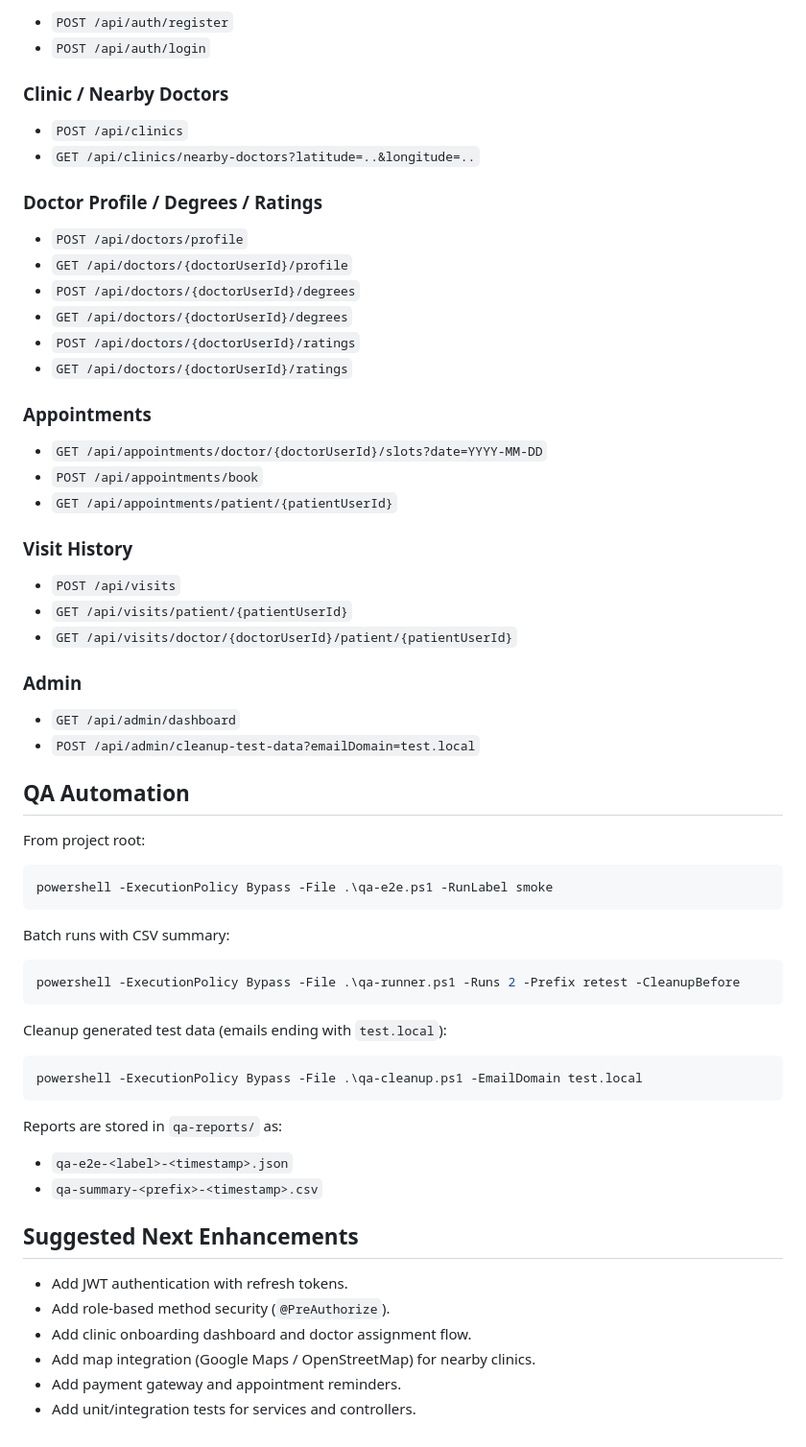
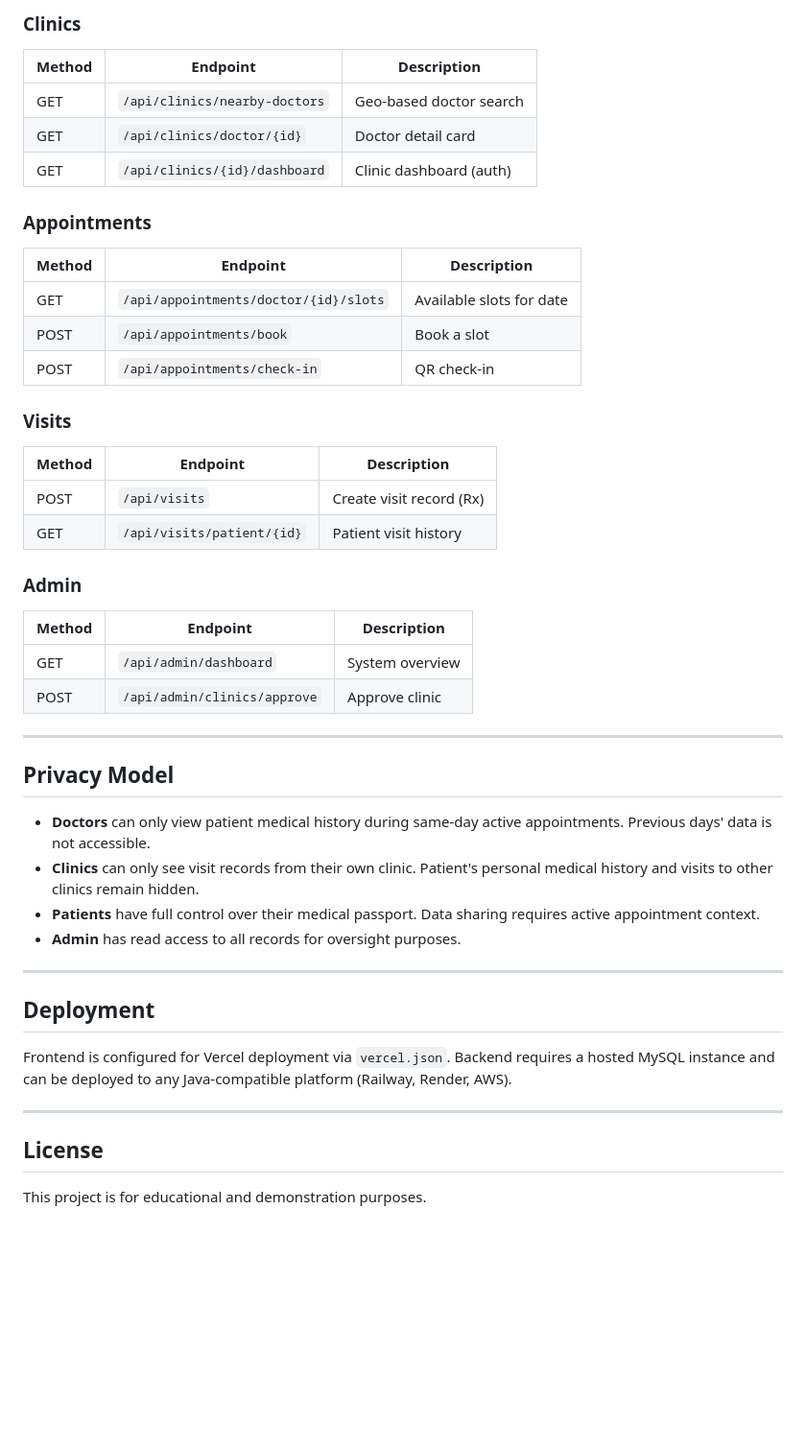
Before and after one commit to Tushargg1/DocNest, a Markdown page: README.md, the part around one of its changes. Shown at 96% size. Drawn GitHub-style; blank space fills up the shorter version.

````diff
--- a/README.md
+++ b/README.md
@@ -75,68 +163,47 @@ Frontend runs at `http://localhost:5173`.
 
-- `POST /api/auth/register`
-- `POST /api/auth/login`
-
-### Clinic / Nearby Doctors
-
-- `POST /api/clinics`
-- `GET /api/clinics/nearby-doctors?latitude=..&longitude=..`
-
-### Doctor Profile / Degrees / Ratings
-
-- `POST /api/doctors/profile`
-- `GET /api/doctors/{doctorUserId}/profile`
-- `POST /api/doctors/{doctorUserId}/degrees`
-- `GET /api/doctors/{doctorUserId}/degrees`
-- `POST /api/doctors/{doctorUserId}/ratings`
-- `GET /api/doctors/{doctorUserId}/ratings`
+### Clinics
+| Method | Endpoint | Description |
+|--------|----------|-------------|
+| GET | `/api/clinics/nearby-doctors` | Geo-based doctor search |
+| GET | `/api/clinics/doctor/{id}` | Doctor detail card |
+| GET | `/api/clinics/{id}/dashboard` | Clinic dashboard (auth) |
 
 ### Appointments
+| Method | Endpoint | Description |
+|--------|----------|-------------|
+| GET | `/api/appointments/doctor/{id}/slots` | Available slots for date |
+| POST | `/api/appointments/book` | Book a slot |
+| POST | `/api/appointments/check-in` | QR check-in |
 
-- `GET /api/appointments/doctor/{doctorUserId}/slots?date=YYYY-MM-DD`
-- `POST /api/appointments/book`
-- `GET /api/appointments/patient/{patientUserId}`
-
-### Visit History
-
-- `POST /api/visits`
-- `GET /api/visits/patient/{patientUserId}`
-- `GET /api/visits/doctor/{doctorUserId}/patient/{patientUserId}`
+### Visits
+| Method | Endpoint | Description |
+|--------|----------|-------------|
+| POST | `/api/visits` | Create visit record (Rx) |
+| GET | `/api/visits/patient/{id}` | Patient visit history |
 
 ### Admin
+| Method | Endpoint | Description |
+|--------|----------|-------------|
+| GET | `/api/admin/dashboard` | System overview |
+| POST | `/api/admin/clinics/approve` | Approve clinic |
 
-- `GET /api/admin/dashboard`
-- `POST /api/admin/cleanup-test-data?emailDomain=test.local`
+---
 
-## QA Automation
+## Privacy Model
 
-From project root:
+- **Doctors** can only view patient medical history during same-day active appointments. Previous days' data is not accessible.
+- **Clinics** can only see visit records from their own clinic. Patient's personal medical history and visits to other clinics remain hidden.
+- **Patients** have full control over their medical passport. Data sharing requires active appointment context.
+- **Admin** has read access to all records for oversight purposes.
 
-```bash
-powershell -ExecutionPolicy Bypass -File .\qa-e2e.ps1 -RunLabel smoke
-```
+---
 
-Batch runs with CSV summary:
+## Deployment
 
-```bash
-powershell -ExecutionPolicy Bypass -File .\qa-runner.ps1 -Runs 2 -Prefix retest -CleanupBefore
-```
+Frontend is configured for Vercel deployment via `vercel.json`. Backend requires a hosted MySQL instance and can be deployed to any Java-compatible platform (Railway, Render, AWS).
 
-Cleanup generated test data (emails ending with `test.local`):
+---
 
-```bash
-powershell -ExecutionPolicy Bypass -File .\qa-cleanup.ps1 -EmailDomain test.local
-```
+## License
 
-Reports are stored in `qa-reports/` as:
-
-- `qa-e2e-<label>-<timestamp>.json`
-- `qa-summary-<prefix>-<timestamp>.csv`
-
-## Suggested Next Enhancements
-
-- Add JWT authentication with refresh tokens.
-- Add role-based method security (`@PreAuthorize`).
-- Add clinic onboarding dashboard and doctor assignment flow.
-- Add map integration (Google Maps / OpenStreetMap) for nearby clinics.
-- Add payment gateway and appointment reminders.
-- Add unit/integration tests for services and controllers.
+This project is for educational and demonstration purposes.
````
Also changed, not shown: other parts of README.md (+140 -52 lines).
